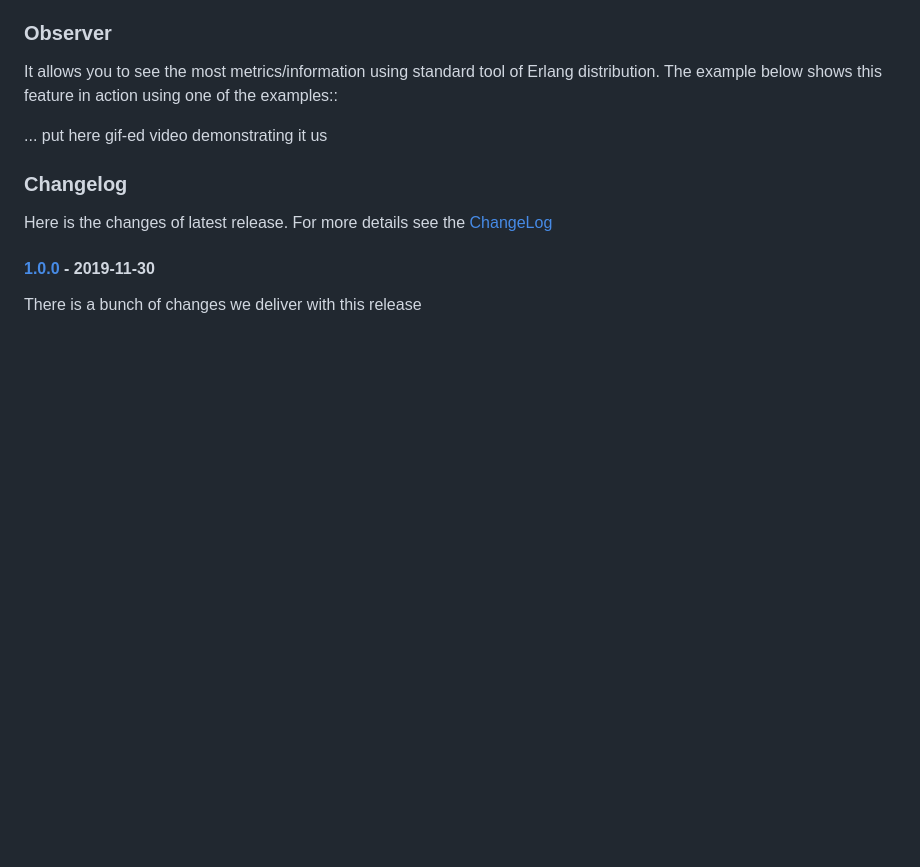
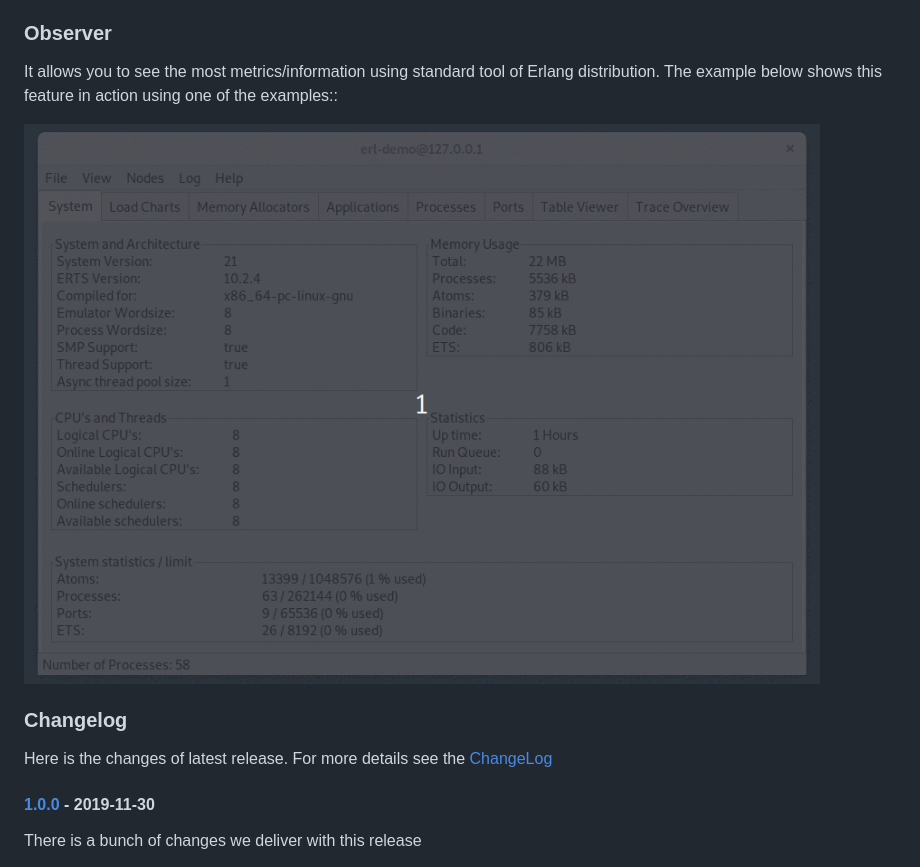
Before and after one commit to ergo-services/ergo, a Markdown page: README.md, the part around the change. Rendered like a GitHub page; pictures changed too: observer.gif (added); blank space fills up the shorter version.

Commit message:
sync

```diff
--- a/README.md
+++ b/README.md
@@ -62,7 +62,7 @@ As an extra option, we provide EPMD service as a standalone application. There i
 
  It allows you to see the most metrics/information using standard tool of Erlang distribution. The example below shows this feature in action using one of the examples::
 
- ... put here gif-ed video demonstrating it us
+ ![](observer.gif)
 
 ### Changelog ###
 
```
